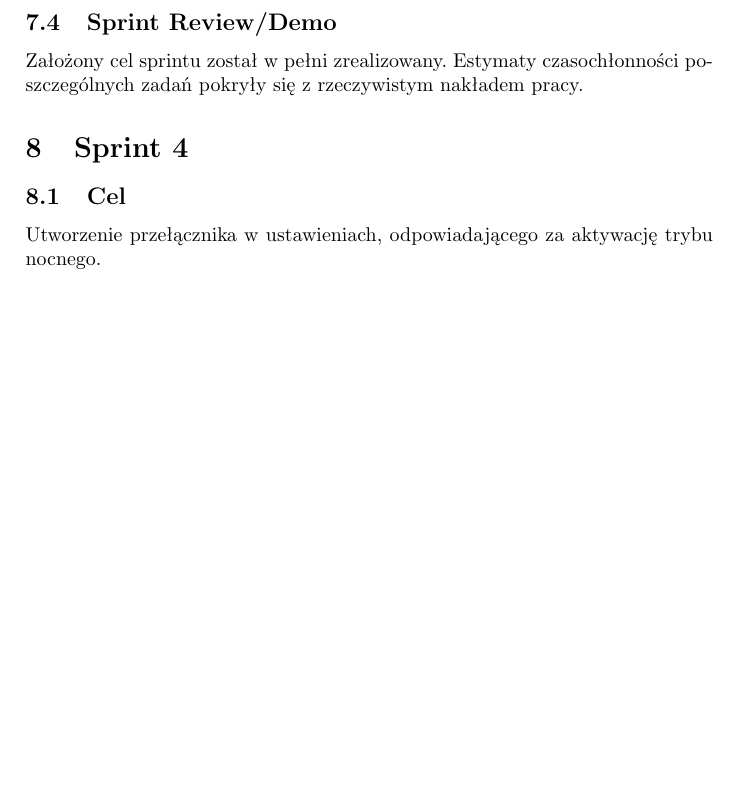
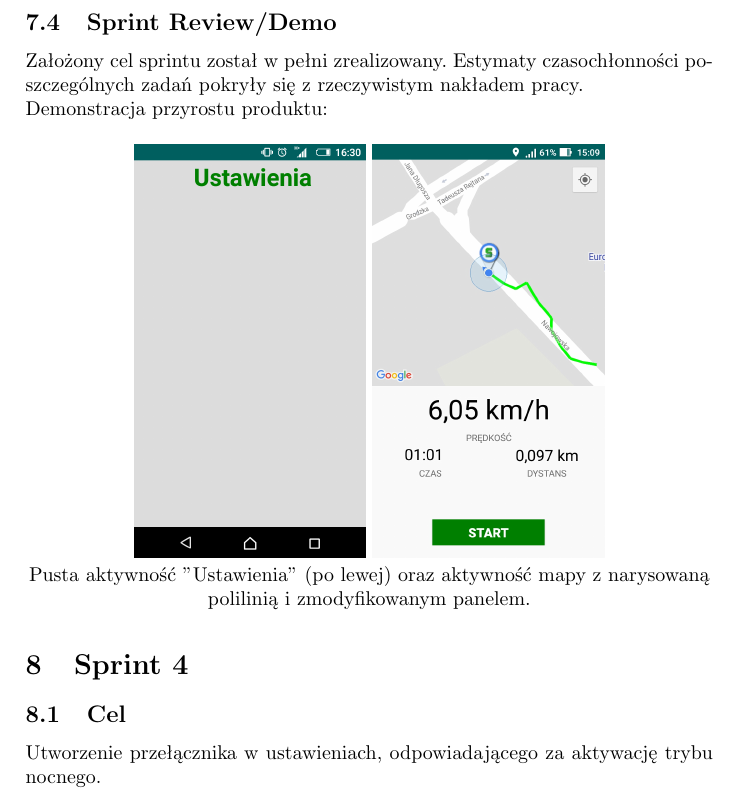
Before and after one commit to michalptak/GitFitScrub, a LaTeX document (documentation/main.tex): part of page 31 of 33, cut so that both start at the same text, the shorter picture padded with empty space. Compiled offline with pdfLaTeX.

Commit message:
Zrzuty do demonstracji przyrostu

```diff
--- a/documentation/main.tex
+++ b/documentation/main.tex
@@ -1027,8 +1027,14 @@ public class SettingsActivity extends Activity {
 \end{lstlisting}
 
 \subsection{Sprint Review/Demo}
-Założony cel sprintu został w pełni zrealizowany. Estymaty czasochłonności poszczególnych zadań pokryły się z rzeczywistym nakładem pracy.
-%scriny!!!!
+Założony cel sprintu został w pełni zrealizowany. Estymaty czasochłonności poszczególnych zadań pokryły się z rzeczywistym nakładem pracy.\\
+Demonstracja przyrostu produktu:
+    \begin{figure}[H]
+	\centering
+   \includegraphics[height=0.6\textwidth]{img/settings.png}
+	\includegraphics[height=0.6\textwidth]{img/mapsActivityPolyline.png}\\
+	{Pusta aktywność "Ustawienia" (po lewej) oraz aktywność mapy z narysowaną polilinią i zmodyfikowanym panelem.}
+    \end{figure}
 
 \section{Sprint 4}
 
```
Also changed, not shown: documentation/img/mapsActivityPolyline.png (added), documentation/img/settings.png (added), documentation/main.pdf.
